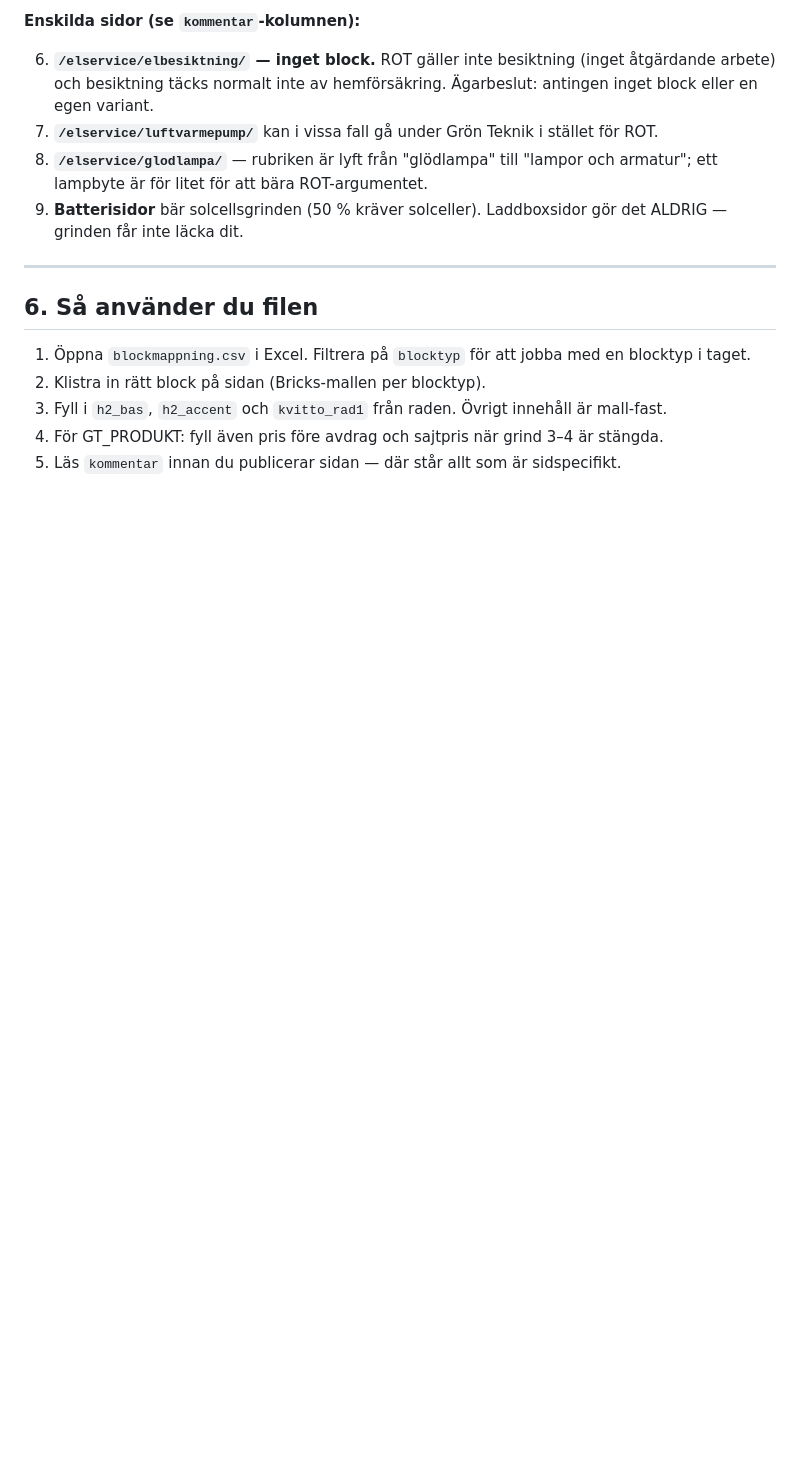
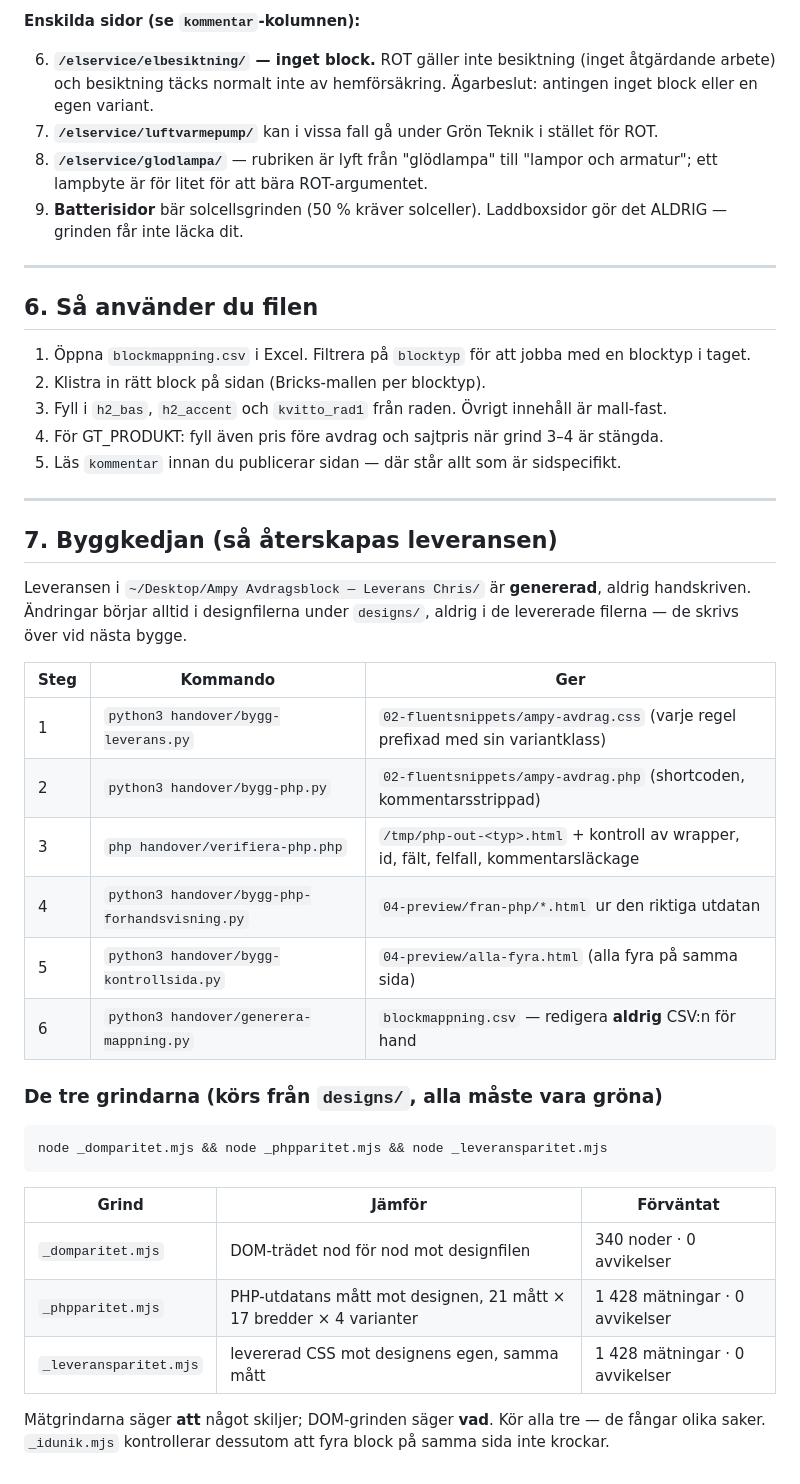
Before and after one commit to julius447/ROT-GT-CRO-, a Markdown page: handover/README.md, the part around the change. Rendered like a GitHub page; blank space fills up the shorter version.

Commit message:
Handover: byggkedjan och de tre grindarna dokumenterade i README; kontrollsidan genereras nu ur PHP-utdatan (bygg-kontrollsida.py) i stället för att ligga handskriven

````diff
--- a/handover/README.md
+++ b/handover/README.md
@@ -120,3 +120,35 @@ Allt som inte finns i CSV:n ska sakna avdragsblock. Konkret gäller det dessa si
 3. Fyll i `h2_bas`, `h2_accent` och `kvitto_rad1` från raden. Övrigt innehåll är mall-fast.
 4. För GT_PRODUKT: fyll även pris före avdrag och sajtpris när grind 3–4 är stängda.
 5. Läs `kommentar` innan du publicerar sidan — där står allt som är sidspecifikt.
+
+---
+
+## 7. Byggkedjan (så återskapas leveransen)
+
+Leveransen i `~/Desktop/Ampy Avdragsblock — Leverans Chris/` är **genererad**, aldrig
+handskriven. Ändringar börjar alltid i designfilerna under `designs/`, aldrig i de
+levererade filerna — de skrivs över vid nästa bygge.
+
+| Steg | Kommando | Ger |
+|---|---|---|
+| 1 | `python3 handover/bygg-leverans.py` | `02-fluentsnippets/ampy-avdrag.css` (varje regel prefixad med sin variantklass) |
+| 2 | `python3 handover/bygg-php.py` | `02-fluentsnippets/ampy-avdrag.php` (shortcoden, kommentarsstrippad) |
+| 3 | `php handover/verifiera-php.php` | `/tmp/php-out-<typ>.html` + kontroll av wrapper, id, fält, felfall, kommentarsläckage |
+| 4 | `python3 handover/bygg-php-forhandsvisning.py` | `04-preview/fran-php/*.html` ur den riktiga utdatan |
+| 5 | `python3 handover/bygg-kontrollsida.py` | `04-preview/alla-fyra.html` (alla fyra på samma sida) |
+| 6 | `python3 handover/generera-mappning.py` | `blockmappning.csv` — redigera **aldrig** CSV:n för hand |
+
+### De tre grindarna (körs från `designs/`, alla måste vara gröna)
+
+```bash
+node _domparitet.mjs && node _phpparitet.mjs && node _leveransparitet.mjs
+```
+
+| Grind | Jämför | Förväntat |
+|---|---|---|
+| `_domparitet.mjs` | DOM-trädet nod för nod mot designfilen | 340 noder · 0 avvikelser |
+| `_phpparitet.mjs` | PHP-utdatans mått mot designen, 21 mått × 17 bredder × 4 varianter | 1 428 mätningar · 0 avvikelser |
+| `_leveransparitet.mjs` | levererad CSS mot designens egen, samma mått | 1 428 mätningar · 0 avvikelser |
+
+Mätgrindarna säger **att** något skiljer; DOM-grinden säger **vad**. Kör alla tre — de fångar
+olika saker. `_idunik.mjs` kontrollerar dessutom att fyra block på samma sida inte krockar.
````
